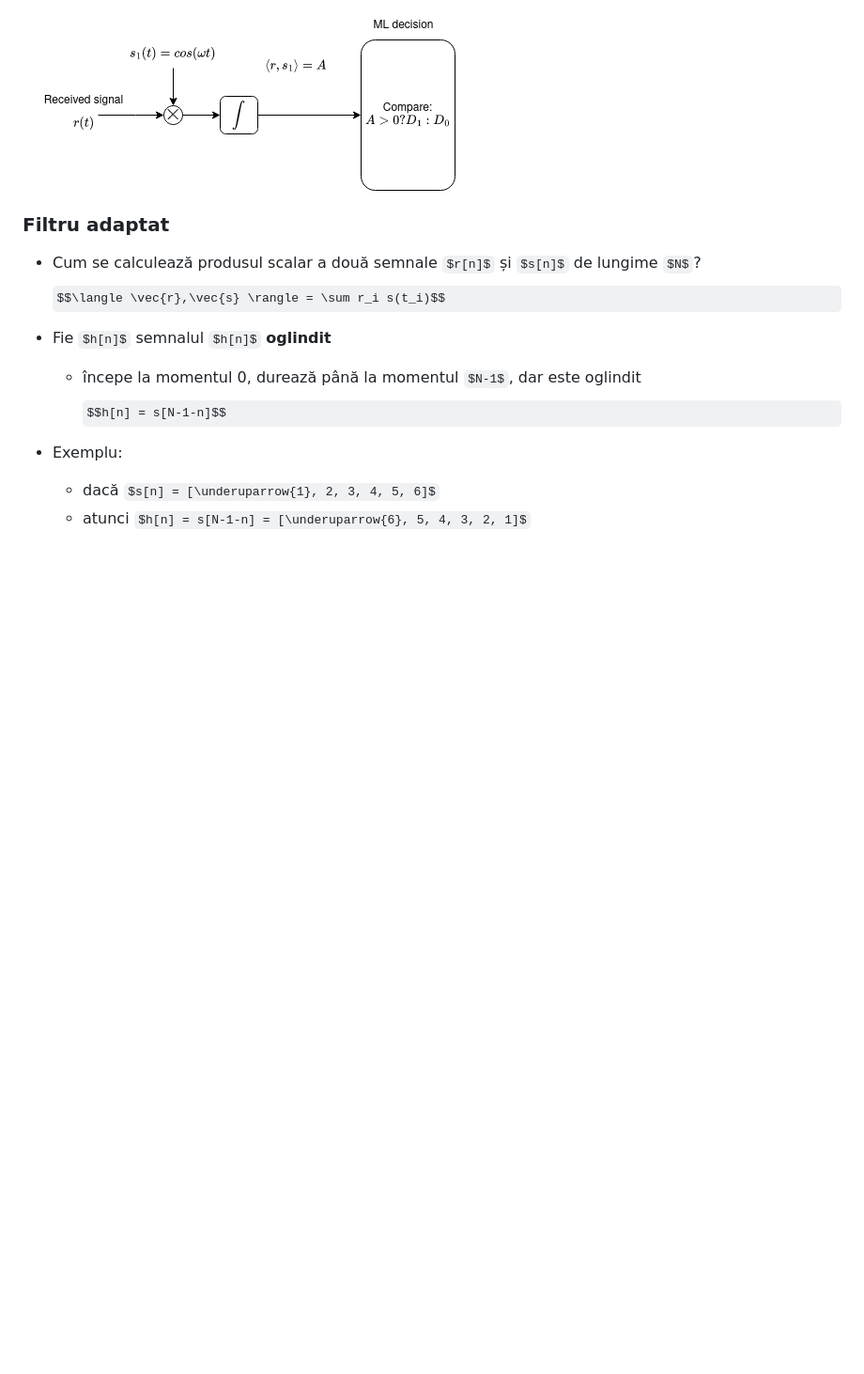
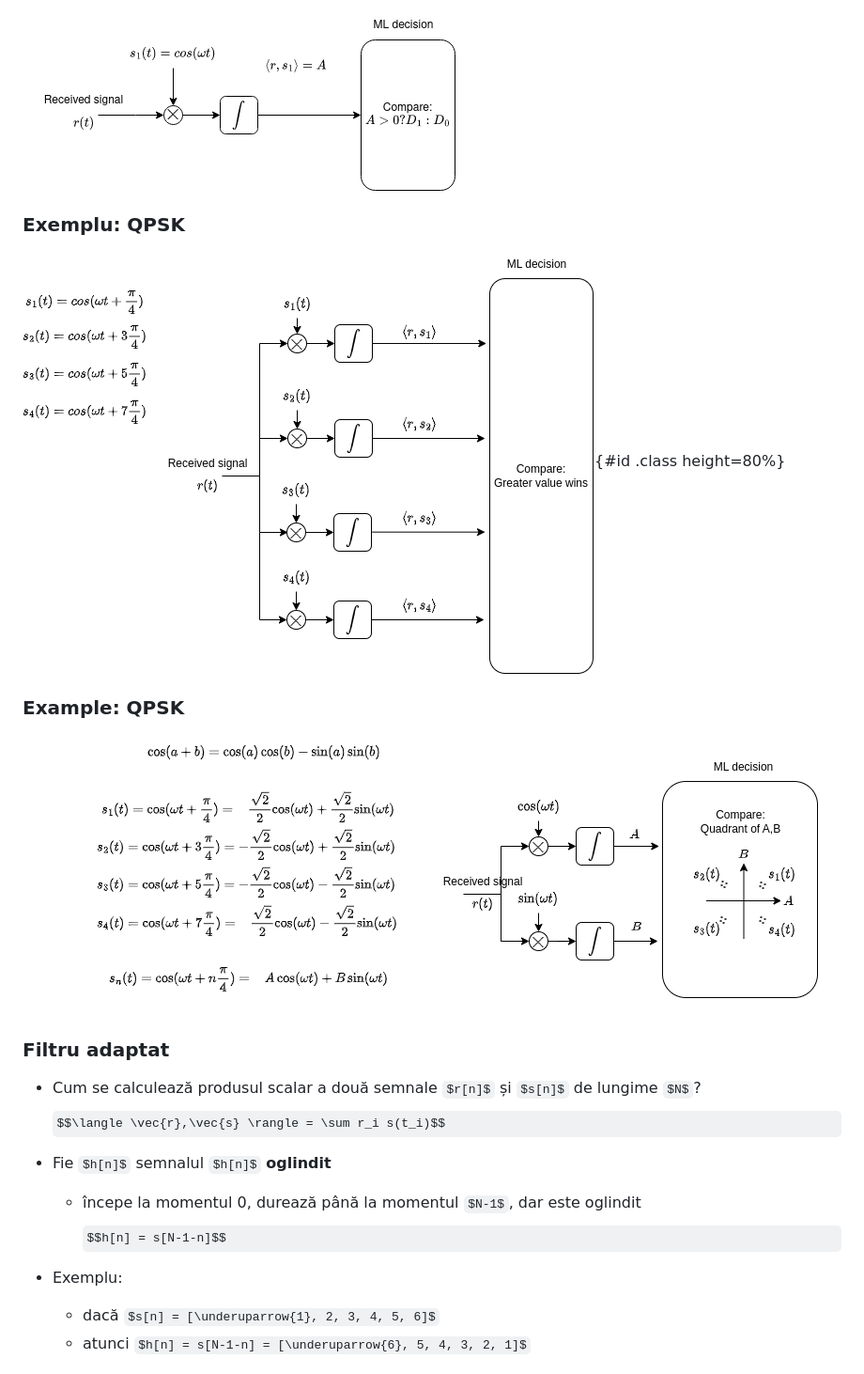
Before and after one commit to nikcleju/DEPI, a Markdown page: Lectures/02_DetectiaSemnalelor.md, the part around the change. Shown: that part at 94% size. Drawn GitHub-style; pictures changed too: Lectures/img/QPSK_Decision_1.png (added), Lectures/img/QPSK_Decision_2.png (added); some formulas as TeX source; blank space fills up the shorter version.

```diff
--- a/Lectures/02_DetectiaSemnalelor.md
+++ b/Lectures/02_DetectiaSemnalelor.md
@@ -1373,6 +1373,14 @@ cu $s_1(t)$ sau cu  $s_0(t)$
 - Demodulare BPSK:
 
 ![Decizie BPSK: implementare mai eficientă](img/BPSK_Decision_2.png)
+
+### Exemplu: QPSK
+
+![Decizie QPSK: implementare directă](img/QPSK_Decision_1.png){#id .class height=80%}
+
+### Example: QPSK
+
+![Decizie QKSP: implementare mai eficientă](img/QPSK_Decision_2.png)
 
 ### Filtru adaptat
 
```
Also changed, not shown: 1 other file.
